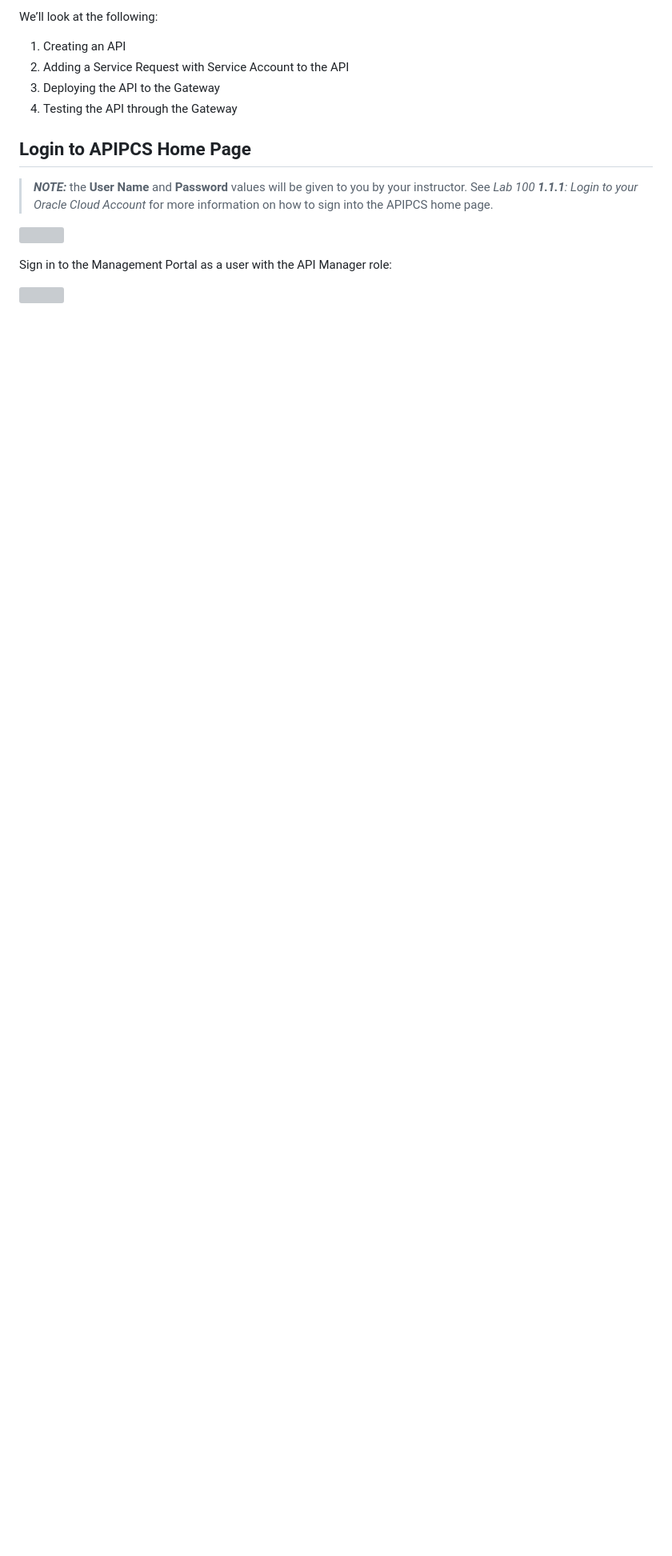
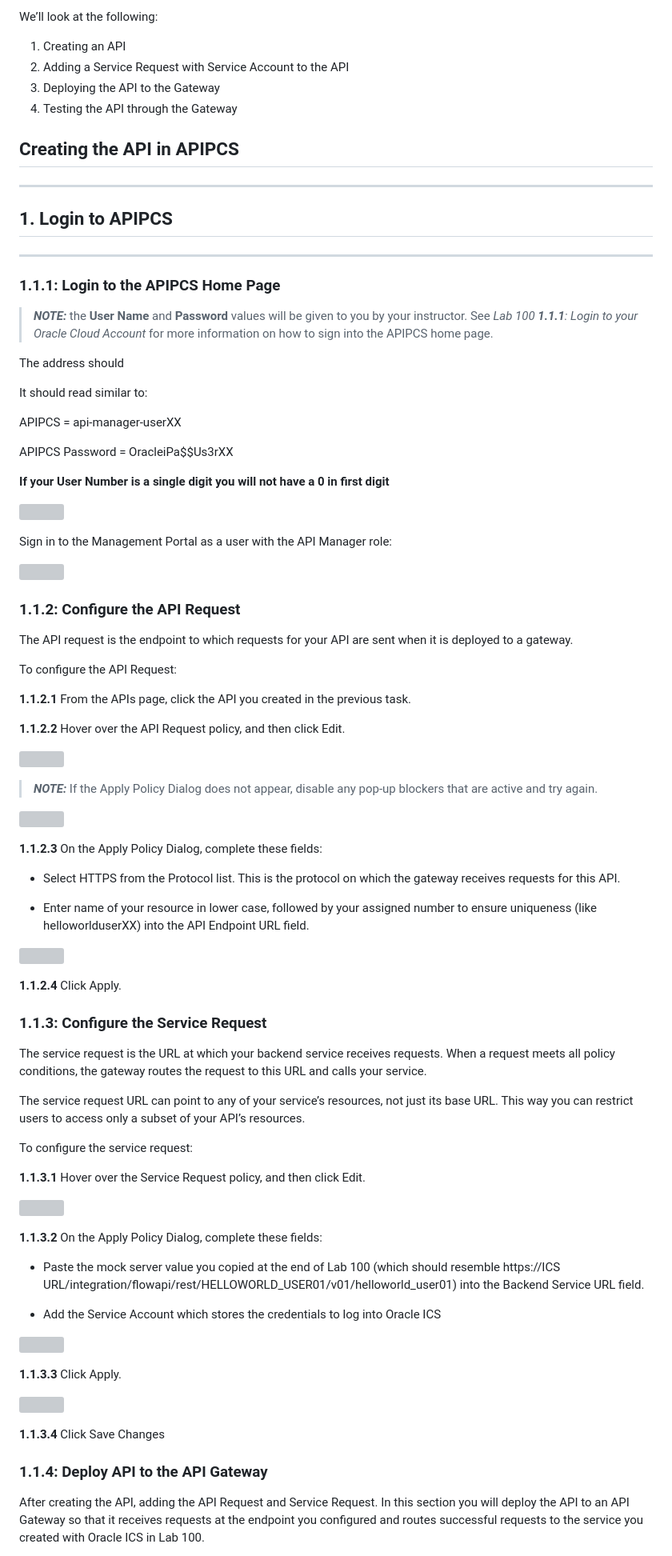
Before and after one commit to OracleCPS/APIPCS, a Markdown page: ics200.md, the part around one of its changes. Shown at 80% size. GitHub-like rendering; blank space fills up the shorter version; grey boxes are pictures that could not be loaded.

```diff
--- a/ics200.md
+++ b/ics200.md
@@ -23,10 +23,28 @@ We’ll look at the following:
 3.  Deploying the API to the Gateway
 3.  Testing the API through the Gateway
 
-## Login to APIPCS Home Page
+## Creating the API in APIPCS
+
+
+
+---
+## 1. Login to APIPCS
+
+---
+
+### **1.1.1**: Login to the APIPCS Home Page
 
 >***NOTE:*** the **User Name** and **Password** values will be given to you by your instructor. See _Lab 100 **1.1.1**: Login to your Oracle Cloud Account_ for more information on how to sign into the APIPCS home page.
 
+The address should
+
+It should read similar to:
+
+APIPCS = api-manager-userXX
+
+APIPCS Password = OracleiPa$$Us3rXX
+
+**If your User Number is a single digit you will not have a 0 in first digit**
 
 ![](images/200/image001.png)
 
@@ -34,3 +52,60 @@ Sign in to the Management Portal as a user with the API Manager role:
 
 ![](images/200/image041.png)
 
+### **1.1.2**: Configure the API Request
+
+The API request is the endpoint to which requests for your API are sent when it is deployed to a gateway.
+
+To configure the API Request:
+
+**1.1.2.1** From the APIs page, click the API you created in the previous task.
+
+**1.1.2.2** Hover over the API Request policy, and then click Edit.
+
+![](images/200/image044.png)
+
+>***NOTE:*** If the Apply Policy Dialog does not appear, disable any pop-up blockers that are active and try again.
+
+![](images/200/image045.png)
+
+**1.1.2.3** On the Apply Policy Dialog, complete these fields:
+
+- Select HTTPS from the Protocol list. This is the protocol on which the gateway receives requests for this API.
+
+- Enter name of your resource in lower case, followed by your assigned number to ensure uniqueness (like helloworlduserXX) into the API Endpoint URL field.
+
+![](images/200/image046.png)
+
+**1.1.2.4** Click Apply.
+
+### **1.1.3**: Configure the Service Request
+
+The service request is the URL at which your backend service receives requests. When a request meets all policy conditions, the gateway routes the request to this URL and calls your service.
+
+The service request URL can point to any of your service’s resources, not just its base URL. This way you can restrict users to access only a subset of your API’s resources.
+
+To configure the service request:
+
+**1.1.3.1** Hover over the Service Request policy, and then click Edit.
+
+![](images/200/image047.png)
+
+**1.1.3.2** On the Apply Policy Dialog, complete these fields:
+
+- Paste the mock server value you copied at the end of Lab 100 (which should resemble
+  https://ICS URL/integration/flowapi/rest/HELLOWORLD_USER01/v01/helloworld_user01) into the Backend Service URL field.
+
+- Add the Service Account which stores the credentials to log into Oracle ICS
+
+![](images/200/image048.png)
+
+**1.1.3.3** Click Apply.
+
+![](images/200/image049.png)
+
+**1.1.3.4** Click Save Changes
+
+### **1.1.4**: Deploy API to the API Gateway
+
+After creating the API, adding the API Request and Service Request. In this section you will deploy the API to an API Gateway so that it receives requests at the endpoint you configured and routes successful requests to the service you created with Oracle ICS in Lab 100.
+
```
Also changed, not shown: other parts of ics200.md (+35 -1 lines), ics400.md (+45 -5 lines), images/400/image025.png (added), images/400/image026.png (added), images/400/image027.png (added), images/400/image028.png (added).
